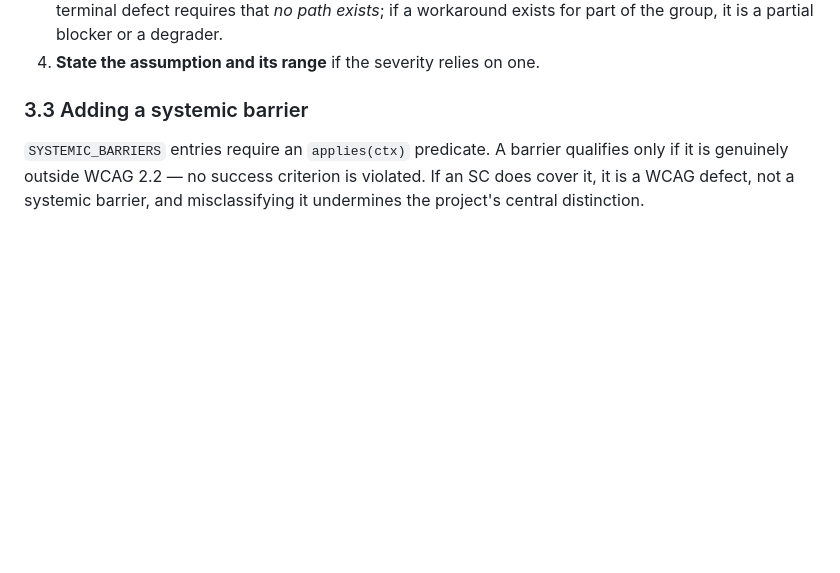
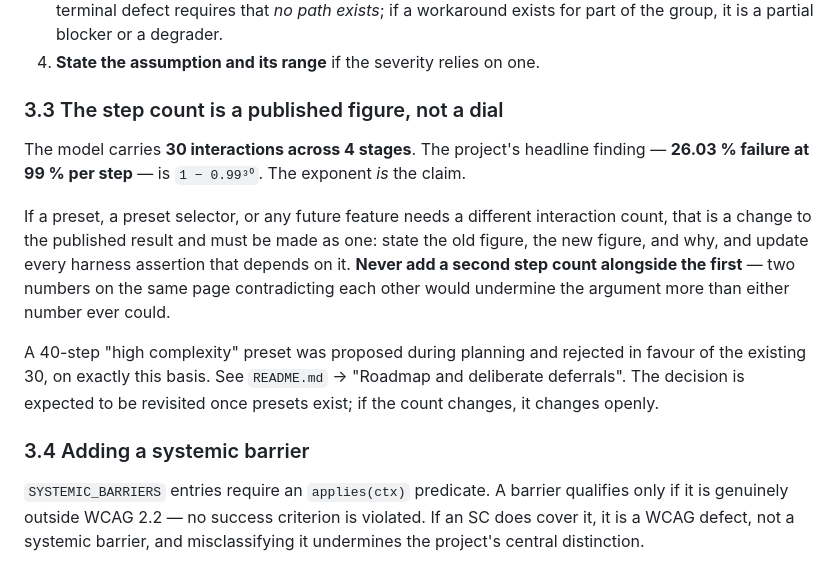
Before and after one commit to mgifford/permutations, a Markdown page: AGENTS.md, the part around the change. Drawn GitHub-style; blank space fills up the shorter version.

```diff
--- a/AGENTS.md
+++ b/AGENTS.md
@@ -146,7 +146,22 @@ Each entry in the `DEFECTS` registry declares `mech`, `origin`, `domain`, `spoon
    group, it is a partial blocker or a degrader.
 4. **State the assumption and its range** if the severity relies on one.
 
-### 3.3 Adding a systemic barrier
+### 3.3 The step count is a published figure, not a dial
+
+The model carries **30 interactions across 4 stages**. The project's headline finding —
+**26.03 % failure at 99 % per step** — is `1 − 0.99³⁰`. The exponent *is* the claim.
+
+If a preset, a preset selector, or any future feature needs a different interaction count, that is
+a change to the published result and must be made as one: state the old figure, the new figure, and
+why, and update every harness assertion that depends on it. **Never add a second step count
+alongside the first** — two numbers on the same page contradicting each other would undermine the
+argument more than either number ever could.
+
+A 40-step "high complexity" preset was proposed during planning and rejected in favour of the
+existing 30, on exactly this basis. See `README.md` → "Roadmap and deliberate deferrals". The
+decision is expected to be revisited once presets exist; if the count changes, it changes openly.
+
+### 3.4 Adding a systemic barrier
 
 `SYSTEMIC_BARRIERS` entries require an `applies(ctx)` predicate. A barrier qualifies only if it
 is genuinely outside WCAG 2.2 — no success criterion is violated. If an SC does cover it, it is
```
Also changed, not shown: README.md (+67 -0 lines).
